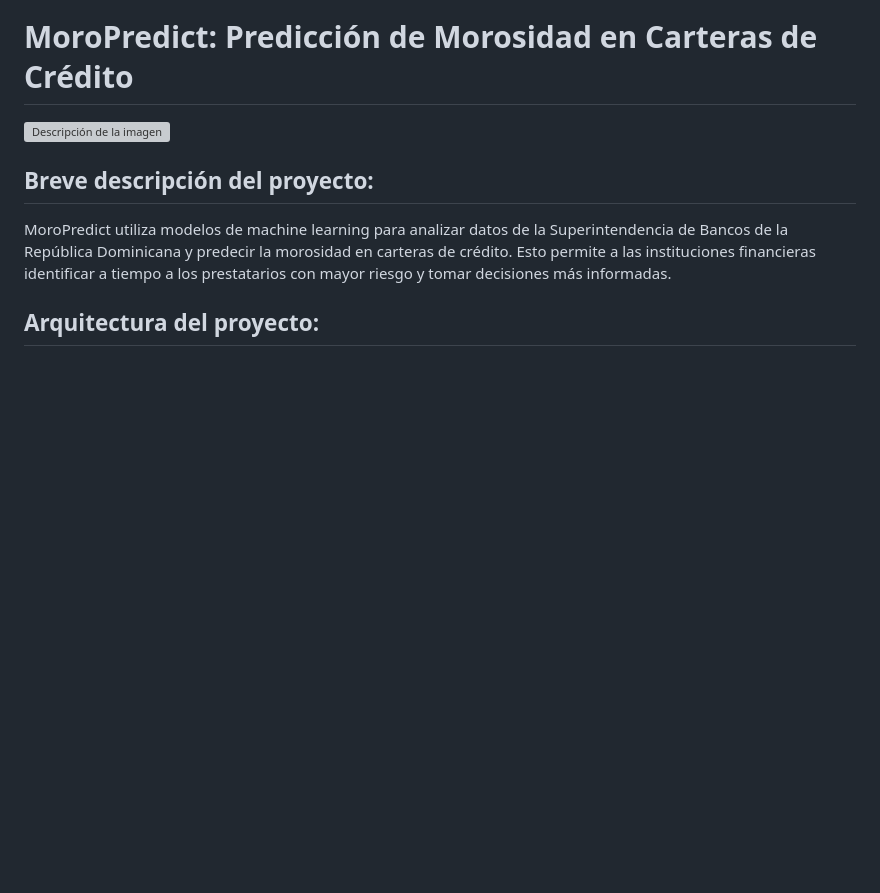
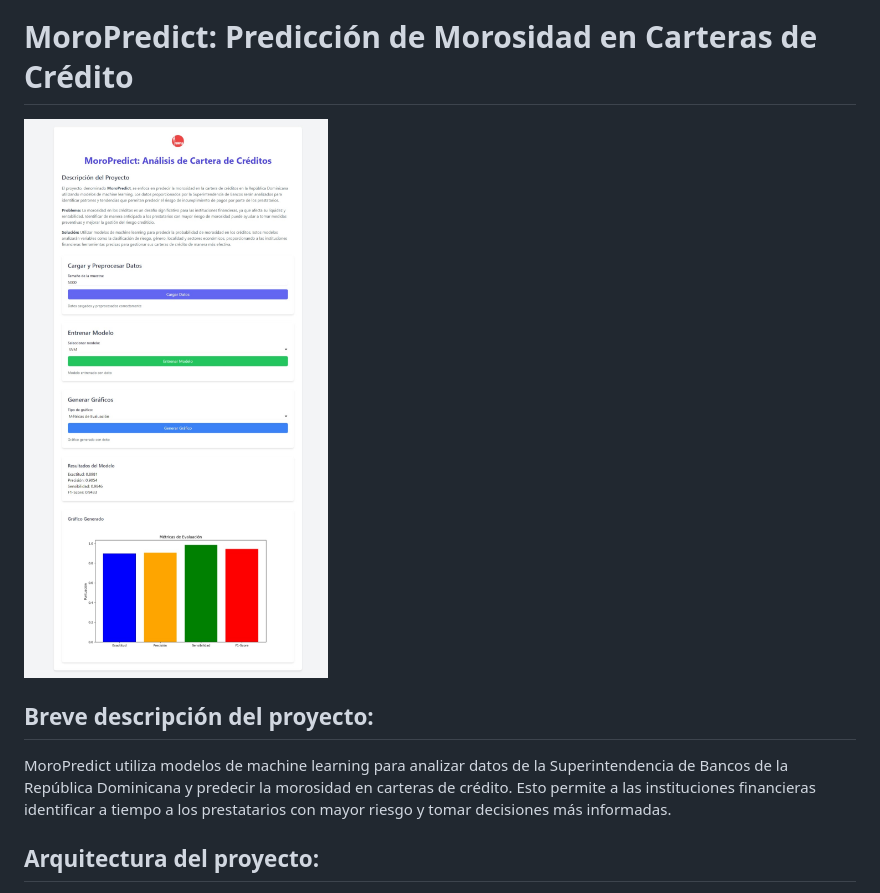
Before and after one commit to repositoriosHackaton/TropicodersPy, a Markdown page: README.md, the part around the change. Drawn GitHub-style; blank space fills up the shorter version; grey boxes are pictures that could not be loaded.

```diff
--- a/README.md
+++ b/README.md
@@ -1,6 +1,6 @@
 # MoroPredict: Predicción de Morosidad en Carteras de Crédito
 
-![Descripción de la imagen](otra.jpeg)
+![Descripción de la imagen](/IMAGENES/otra.jpeg)
 
 ## Breve descripción del proyecto:
 
```
